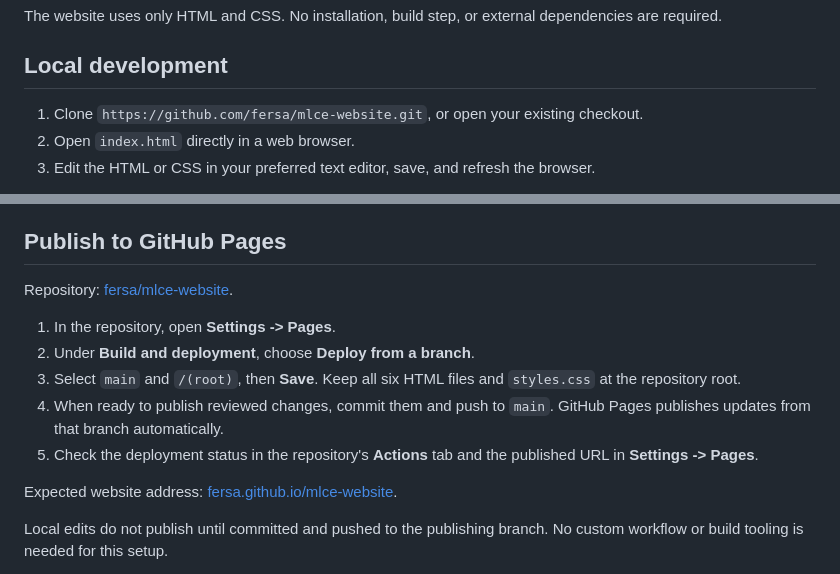
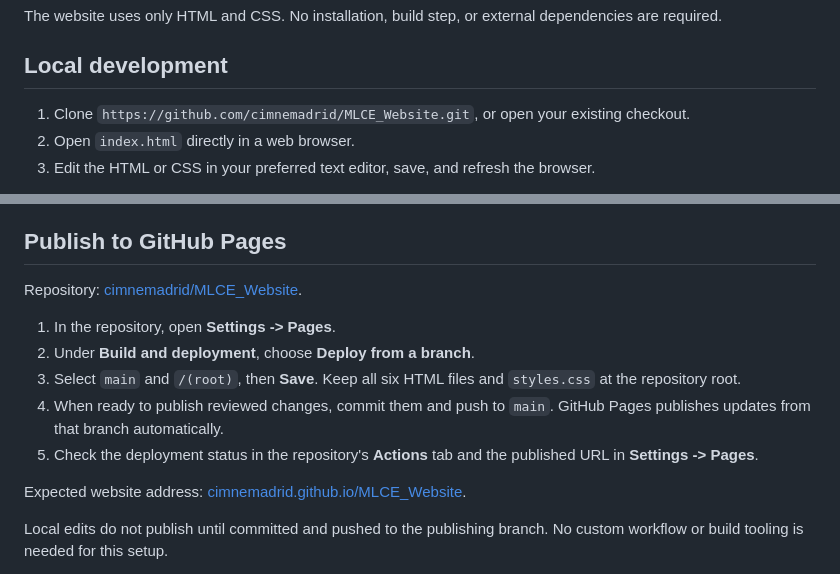
Before and after one commit to cimnemadrid/MLCE_Website, a Markdown page: README.md, 2 parts joined by grey strips. Drawn GitHub-style.

Commit message:
Update repository links in README.md to reflect correct GitHub URLs

```diff
--- a/README.md
+++ b/README.md
@@ -18,7 +18,7 @@ The website uses only HTML and CSS. No installation, build step, or external dep
 
 ## Local development
 
-1. Clone `https://github.com/fersa/mlce-website.git`, or open your existing checkout.
+1. Clone `https://github.com/cimnemadrid/MLCE_Website.git`, or open your existing checkout.
 2. Open `index.html` directly in a web browser.
 3. Edit the HTML or CSS in your preferred text editor, save, and refresh the browser.
 
@@ -37,7 +37,7 @@ Navigation links use relative filenames such as `people.html`; the skip link use
 
 ## Publish to GitHub Pages
 
-Repository: [fersa/mlce-website](https://github.com/fersa/mlce-website).
+Repository: [cimnemadrid/MLCE_Website](https://github.com/cimnemadrid/MLCE_Website).
 
 1. In the repository, open **Settings -> Pages**.
 2. Under **Build and deployment**, choose **Deploy from a branch**.
@@ -45,7 +45,7 @@ Repository: [fersa/mlce-website](https://github.com/fersa/mlce-website).
 4. When ready to publish reviewed changes, commit them and push to `main`. GitHub Pages publishes updates from that branch automatically.
 5. Check the deployment status in the repository's **Actions** tab and the published URL in **Settings -> Pages**.
 
-Expected website address: [fersa.github.io/mlce-website](https://fersa.github.io/mlce-website/).
+Expected website address: [cimnemadrid.github.io/MLCE_Website](https://cimnemadrid.github.io/MLCE_Website/).
 
 Local edits do not publish until committed and pushed to the publishing branch. No custom workflow or build tooling is needed for this setup.
 
```
